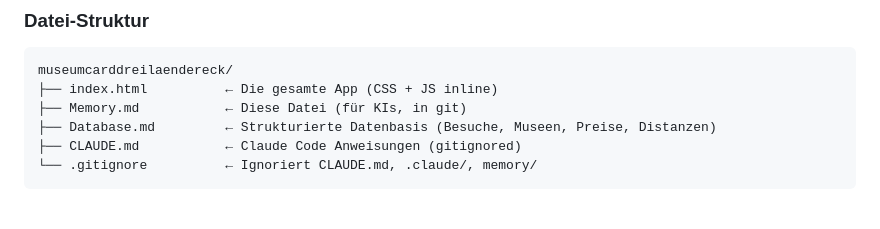
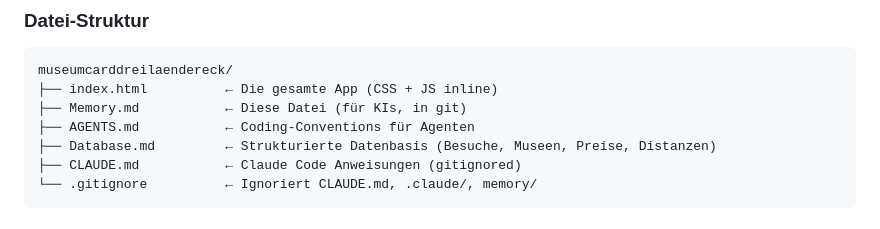
Before and after one commit to selfishlars/museumcarddreilaendereck, a Markdown page: Memory.md, the part around the change. Drawn GitHub-style.

```diff
--- a/Memory.md
+++ b/Memory.md
@@ -79,6 +79,7 @@ Eine einzelne statische HTML-Seite (`index.html`) — kein Framework, kein Build
 museumcarddreilaendereck/
 ├── index.html          ← Die gesamte App (CSS + JS inline)
 ├── Memory.md           ← Diese Datei (für KIs, in git)
+├── AGENTS.md           ← Coding-Conventions für Agenten
 ├── Database.md         ← Strukturierte Datenbasis (Besuche, Museen, Preise, Distanzen)
 ├── CLAUDE.md           ← Claude Code Anweisungen (gitignored)
 └── .gitignore          ← Ignoriert CLAUDE.md, .claude/, memory/
```
Also changed, not shown: AGENTS.md (added, +177 -0 lines).
